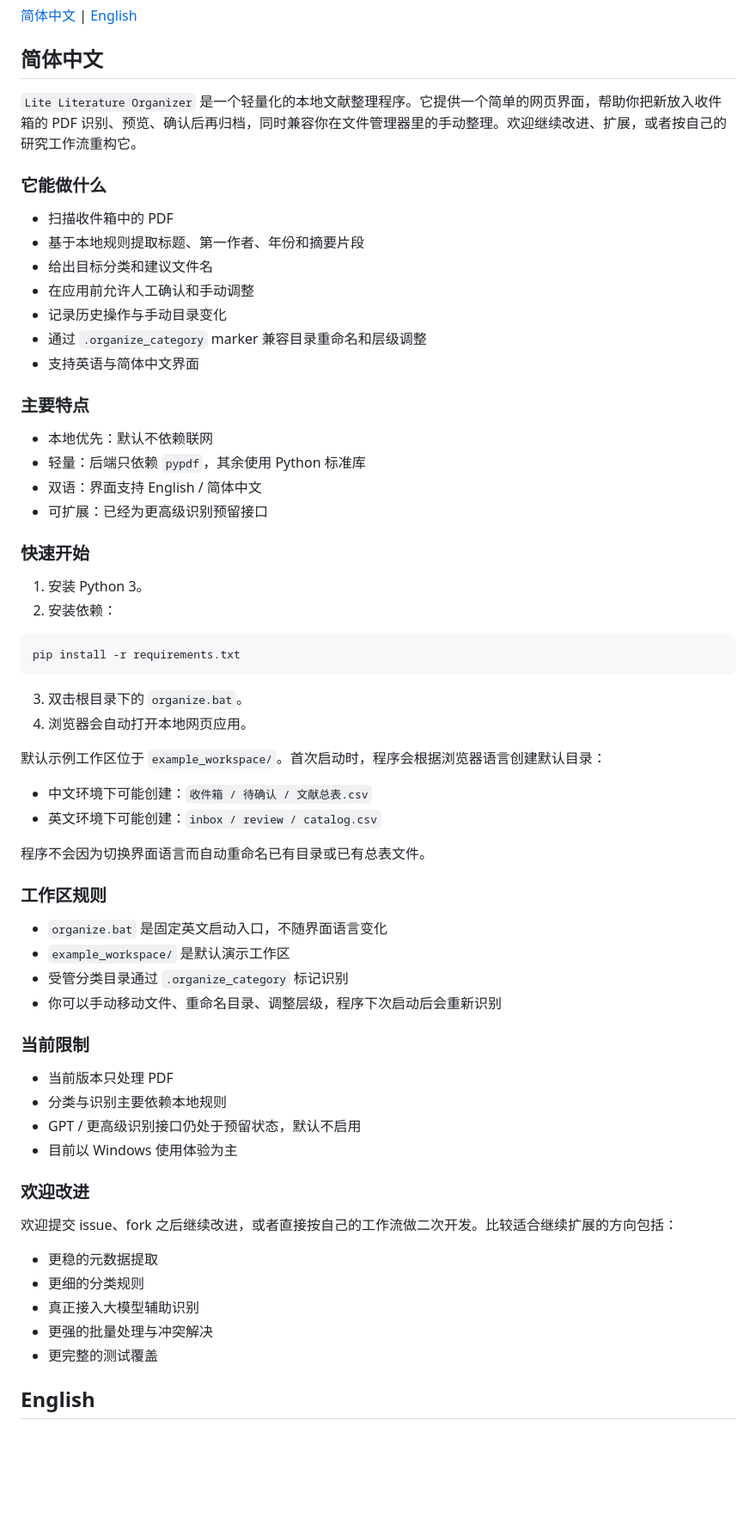
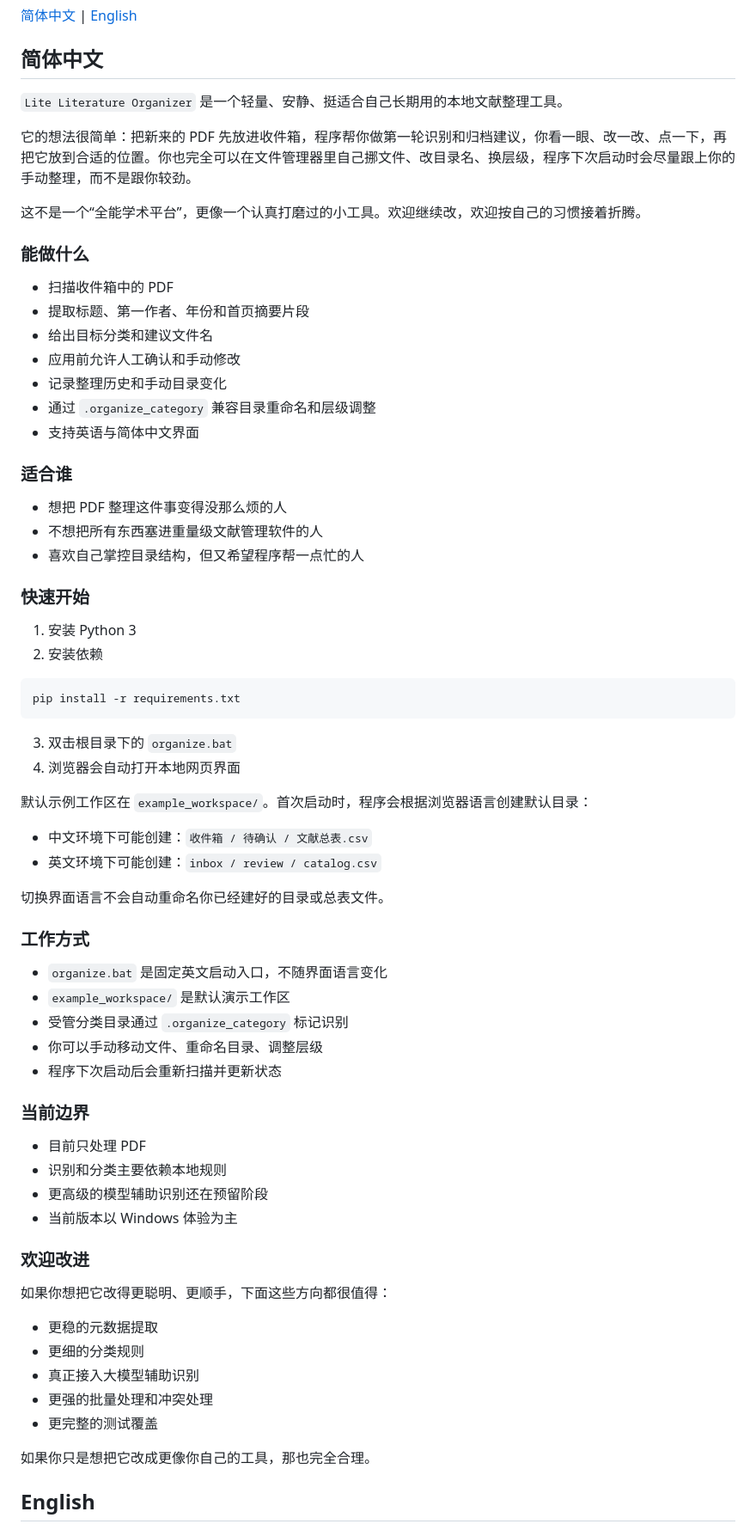
Before and after one commit to wangbc1124/lite-literature-organizer, a Markdown page: README.md, the part around one of its changes. Shown at 86% size. GitHub-like rendering; blank space fills up the shorter version.

Commit message:
Polish README voice

````diff
--- a/README.md
+++ b/README.md
@@ -4,67 +4,73 @@
 
 ## 简体中文
 
-`Lite Literature Organizer` 是一个轻量化的本地文献整理程序。它提供一个简单的网页界面，帮助你把新放入收件箱的 PDF 识别、预览、确认后再归档，同时兼容你在文件管理器里的手动整理。欢迎继续改进、扩展，或者按自己的研究工作流重构它。
+`Lite Literature Organizer` 是一个轻量、安静、挺适合自己长期用的本地文献整理工具。
 
-### 它能做什么
+它的想法很简单：把新来的 PDF 先放进收件箱，程序帮你做第一轮识别和归档建议，你看一眼、改一改、点一下，再把它放到合适的位置。你也完全可以在文件管理器里自己挪文件、改目录名、换层级，程序下次启动时会尽量跟上你的手动整理，而不是跟你较劲。
+
+这不是一个“全能学术平台”，更像一个认真打磨过的小工具。欢迎继续改，欢迎按自己的习惯接着折腾。
+
+### 能做什么
 
 - 扫描收件箱中的 PDF
-- 基于本地规则提取标题、第一作者、年份和摘要片段
+- 提取标题、第一作者、年份和首页摘要片段
 - 给出目标分类和建议文件名
-- 在应用前允许人工确认和手动调整
-- 记录历史操作与手动目录变化
-- 通过 `.organize_category` marker 兼容目录重命名和层级调整
+- 应用前允许人工确认和手动修改
+- 记录整理历史和手动目录变化
+- 通过 `.organize_category` 兼容目录重命名和层级调整
 - 支持英语与简体中文界面
 
-### 主要特点
+### 适合谁
 
-- 本地优先：默认不依赖联网
-- 轻量：后端只依赖 `pypdf`，其余使用 Python 标准库
-- 双语：界面支持 English / 简体中文
-- 可扩展：已经为更高级识别预留接口
+- 想把 PDF 整理这件事变得没那么烦的人
+- 不想把所有东西塞进重量级文献管理软件的人
+- 喜欢自己掌控目录结构，但又希望程序帮一点忙的人
 
 ### 快速开始
 
-1. 安装 Python 3。
-2. 安装依赖：
+1. 安装 Python 3
+2. 安装依赖
 
 ```bash
 pip install -r requirements.txt
 ```
 
-3. 双击根目录下的 `organize.bat`。
-4. 浏览器会自动打开本地网页应用。
+3. 双击根目录下的 `organize.bat`
+4. 浏览器会自动打开本地网页界面
 
-默认示例工作区位于 `example_workspace/`。首次启动时，程序会根据浏览器语言创建默认目录：
+默认示例工作区在 `example_workspace/`。首次启动时，程序会根据浏览器语言创建默认目录：
 
 - 中文环境下可能创建：`收件箱 / 待确认 / 文献总表.csv`
 - 英文环境下可能创建：`inbox / review / catalog.csv`
 
-程序不会因为切换界面语言而自动重命名已有目录或已有总表文件。
+切换界面语言不会自动重命名你已经建好的目录或总表文件。
 
-### 工作区规则
+### 工作方式
 
 - `organize.bat` 是固定英文启动入口，不随界面语言变化
 - `example_workspace/` 是默认演示工作区
 - 受管分类目录通过 `.organize_category` 标记识别
-- 你可以手动移动文件、重命名目录、调整层级，程序下次启动后会重新识别
+- 你可以手动移动文件、重命名目录、调整层级
+- 程序下次启动后会重新扫描并更新状态
 
-### 当前限制
+### 当前边界
 
-- 当前版本只处理 PDF
-- 分类与识别主要依赖本地规则
-- GPT / 更高级识别接口仍处于预留状态，默认不启用
-- 目前以 Windows 使用体验为主
+- 目前只处理 PDF
+- 识别和分类主要依赖本地规则
+- 更高级的模型辅助识别还在预留阶段
+- 当前版本以 Windows 体验为主
 
 ### 欢迎改进
 
-欢迎提交 issue、fork 之后继续改进，或者直接按自己的工作流做二次开发。比较适合继续扩展的方向包括：
+如果你想把它改得更聪明、更顺手，下面这些方向都很值得：
 
 - 更稳的元数据提取
 - 更细的分类规则
 - 真正接入大模型辅助识别
-- 更强的批量处理与冲突解决
+- 更强的批量处理和冲突处理
 - 更完整的测试覆盖
+
+如果你只是想把它改成更像你自己的工具，那也完全合理。
 
 ## English
 
````
Also changed, not shown: other parts of README.md (+26 -20 lines).
